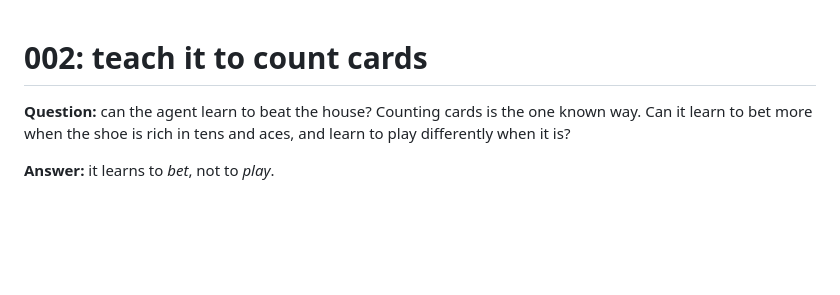
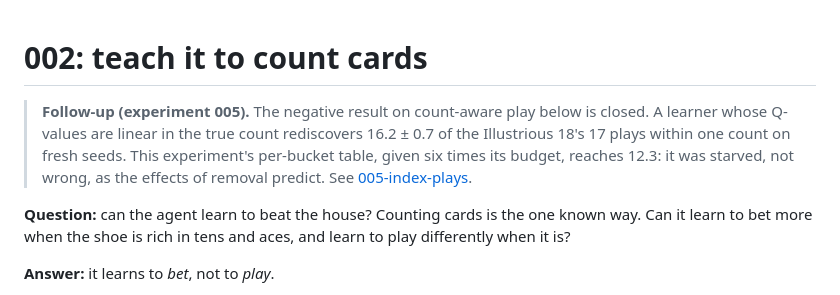
Before and after one commit to saintparish4/blackjack-ai, a Markdown page: experiments/002-card-counting/README.md, the part around the change. GitHub-like rendering; blank space fills up the shorter version.

Commit message:
docs(experiments): point 002's negative result at its resolution
002 ends on count-aware play failing. A note at the top now says 005
closed it, the same way 001 carries its erratum: the write-up below
stays as it was believed then.

```diff
--- a/experiments/002-card-counting/README.md
+++ b/experiments/002-card-counting/README.md
@@ -1,4 +1,10 @@
 # 002: teach it to count cards
+
+> **Follow-up (experiment 005).** The negative result on count-aware play below is closed. A
+> learner whose Q-values are linear in the true count rediscovers 16.2 ± 0.7 of the Illustrious
+> 18's 17 plays within one count on fresh seeds. This experiment's per-bucket table, given six
+> times its budget, reaches 12.3: it was starved, not wrong, as the effects of removal predict.
+> See [005-index-plays](../005-index-plays/).
 
 **Question:** can the agent learn to beat the house? Counting cards is the one known way. Can it
 learn to bet more when the shoe is rich in tens and aces, and learn to play differently when it
```
